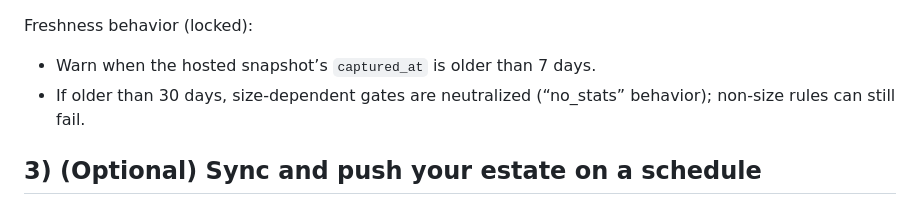
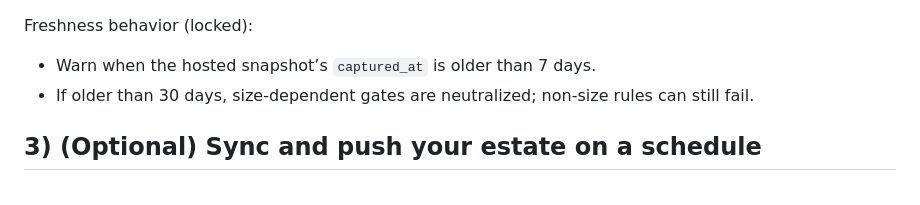
Before and after one commit to saiyamshah1496/nock, a Markdown page: docs/guides/nock-team-partner-setup.md, the part around the change. Drawn GitHub-style.

Commit message:
docs: partner setup — prefer NOCK_TEAM_API_TOKEN; remove 'no_stats' wording
Co-authored-by: saiyamshah1496 <saiyamshah1496@users.noreply.github.com>

```diff
--- a/docs/guides/nock-team-partner-setup.md
+++ b/docs/guides/nock-team-partner-setup.md
@@ -77,7 +77,7 @@ MCP mirrors the CLI flags: `estateApiUrl`, `estateApiToken`, `apiBaseUrl` with t
 
 Freshness behavior (locked):
 - Warn when the hosted snapshot’s `captured_at` is older than 7 days.
-- If older than 30 days, size‑dependent gates are neutralized (“no_stats” behavior); non‑size rules can still fail.
+- If older than 30 days, size‑dependent gates are neutralized; non‑size rules can still fail.
 
 ## 3) (Optional) Sync and push your estate on a schedule
 
```
